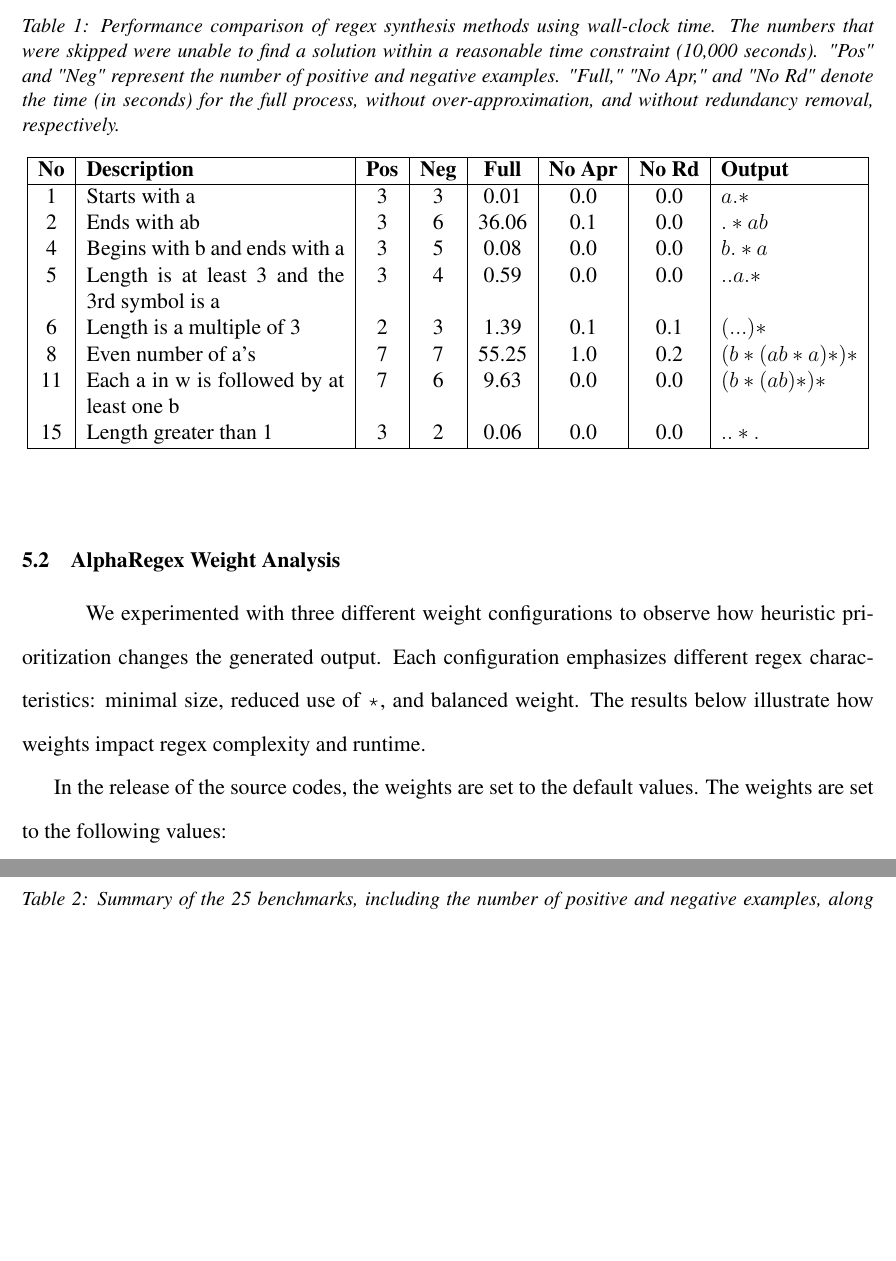
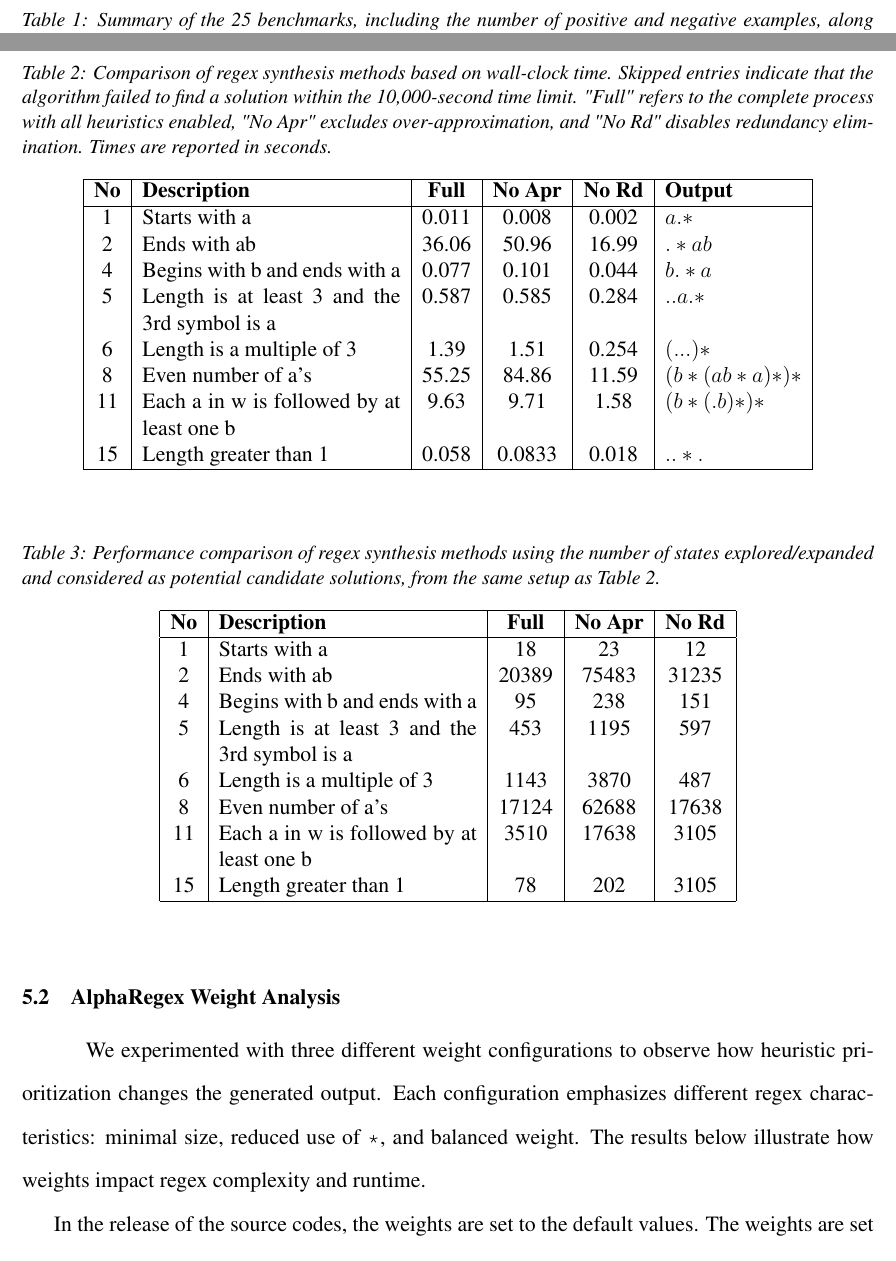
Before and after one commit to lilacstella/regex_synthesis_thesis, a LaTeX thesis (2425URS.tex, which reads data/11-Results.tex): two parts of pages 27 and 28 of 37, joined at a grey line, cut so that both start at the same text, the shorter picture padded with empty space. Compiled offline with pdfLaTeX.

Commit message:
more tables

```diff
--- a/data/11-Results.tex
+++ b/data/11-Results.tex
@@ -63,27 +61,6 @@ Correctness was evaluated by determining whether a solution satisfied all positi
-\begin{table}[h!]
-\centering
-\label{tab:alpha_regex_performance_times}
-\caption{Performance comparison of regex synthesis methods using wall-clock time. The numbers that were skipped were unable to find a solution within a reasonable time constraint (10,000 seconds). "Pos" and "Neg" represent the number of positive and negative examples. "Full," "No Apr," and "No Rd" denote the time (in seconds) for the full process, without over-approximation, and without redundancy removal, respectively.}
-\begin{tabular}{|c|p{5cm}|c|c|c|c|c|l|}
-\hline
-
-\textbf{No} & \textbf{Description} & \textbf{Pos} & \textbf{Neg}  & \textbf{Full} & \textbf{No Apr} & \textbf{No Rd} & \textbf{Output} \\
-\hline
-1 & Starts with a & 3 & 3 & 0.01 & 0.0 & 0.0 & $a.*$ \\
-2 & Ends with ab & 3 & 6 & 36.06 & 0.1 & 0.0 & $.*ab$ \\
-4 & Begins with b and ends with a & 3 & 5 & 0.08 & 0.0 & 0.0 & $b.*a$ \\
-5 & Length is at least 3 and the 3rd symbol is a & 3 & 4 & 0.59 & 0.0 & 0.0 & $..a.*$ \\
-6 & Length is a multiple of 3 & 2 & 3 & 1.39 & 0.1 & 0.1 & $(...)*$ \\
-8 & Even number of a's & 7 & 7 & 55.25 & 1.0 & 0.2 & $(b*(ab*a)*)*$ \\
-11 & Each a in w is followed by at least one b & 7 & 6 & 9.63 & 0.0 & 0.0 & $(b*(ab)*)*$ \\
-15 & Length greater than 1 & 3 & 2 & 0.06 & 0.0 & 0.0 & $..*.$ \\
-\hline
-\end{tabular}
-\end{table}
-
 \begin{table}[h!]
 	\centering
-	\label{tab:alpha_regex_performance_s}
+	\label{tab:alpha_regex_benchmarks_summary}
 	\caption{Summary of the 25 benchmarks, including the number of positive and negative examples, along with the expected human-generated regex solutions.}
 	\begin{tabular}{|c|l|c|c|l|}
 	\hline
@@ -120,3 +100,42 @@ Correctness was evaluated by determining whether a solution satisfied all positi
+\begin{table}[h!]
+\centering
+\caption{Comparison of regex synthesis methods based on wall-clock time. Skipped entries indicate that the algorithm failed to find a solution within the 10,000-second time limit. "Full" refers to the complete process with all heuristics enabled, "No Apr" excludes over-approximation, and "No Rd" disables redundancy elimination. Times are reported in seconds.}
+\label{tab:alpha_regex_performance_seconds}
+\begin{tabular}{|c|p{5cm}|c|c|c|l|}
+\hline
+\textbf{No} & \textbf{Description} & \textbf{Full} & \textbf{No Apr} & \textbf{No Rd} & \textbf{Output} \\
+\hline
+1 & Starts with a & 0.011 & 0.008 & 0.002 & $a.*$ \\
+2 & Ends with ab & 36.06 & 50.96 & 16.99 & $.*ab$ \\
+4 & Begins with b and ends with a & 0.077 & 0.101 & 0.044 & $b.*a$ \\
+5 & Length is at least 3 and the 3rd symbol is a & 0.587 & 0.585 & 0.284 & $..a.*$ \\
+6 & Length is a multiple of 3 & 1.39 & 1.51 & 0.254 & $(...)*$ \\
+8 & Even number of a's & 55.25 & 84.86 & 11.59 & $(b*(ab*a)*)*$ \\
+11 & Each a in w is followed by at least one b & 9.63 & 9.71 & 1.58 & $(b*(.b)*)*$ \\
+15 & Length greater than 1 & 0.058 & 0.0833 & 0.018 & $..*.$ \\
+\hline
+\end{tabular}
+\end{table}
+
+\begin{table}[h!]
+	\centering
+	\caption{Performance comparison of regex synthesis methods using the number of states explored/expanded and considered as potential candidate solutions, from the same setup as Table~\ref{tab:alpha_regex_performance_seconds}.}
+	\label{tab:alpha_regex_performance_states}
+	\begin{tabular}{|c|p{5cm}|c|c|c|}
+	\hline
+	\textbf{No} & \textbf{Description} & \textbf{Full} & \textbf{No Apr} & \textbf{No Rd} \\
+	\hline
+	1 & Starts with a & 18 & 23 & 12 \\
+	2 & Ends with ab & 20389 & 75483 & 31235 \\
+	4 & Begins with b and ends with a & 95 & 238 & 151 \\
+	5 & Length is at least 3 and the 3rd symbol is a & 453 & 1195 & 597 \\
+	6 & Length is a multiple of 3 & 1143 & 3870 & 487 \\
+	8 & Even number of a's & 17124 & 62688 & 17638 \\
+	11 & Each a in w is followed by at least one b & 3510 & 17638 & 3105 \\
+	15 & Length greater than 1 & 78 & 202 & 3105 \\
+	\hline
+\end{tabular}
+\end{table}
 
 \section{AlphaRegex Weight Analysis}
 
```
Also changed, not shown: data/11-Results.tex (11 more changed lines).
